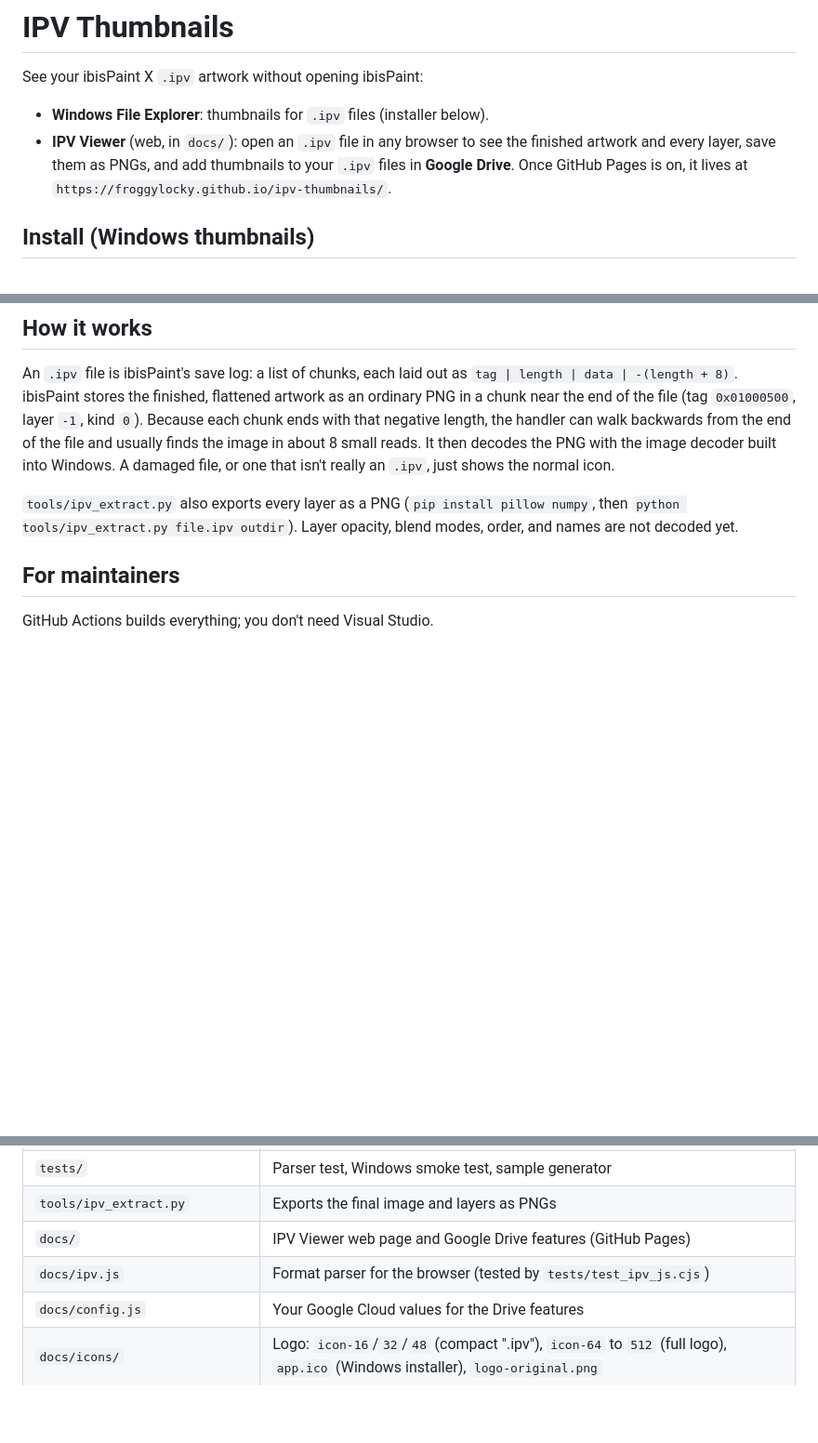
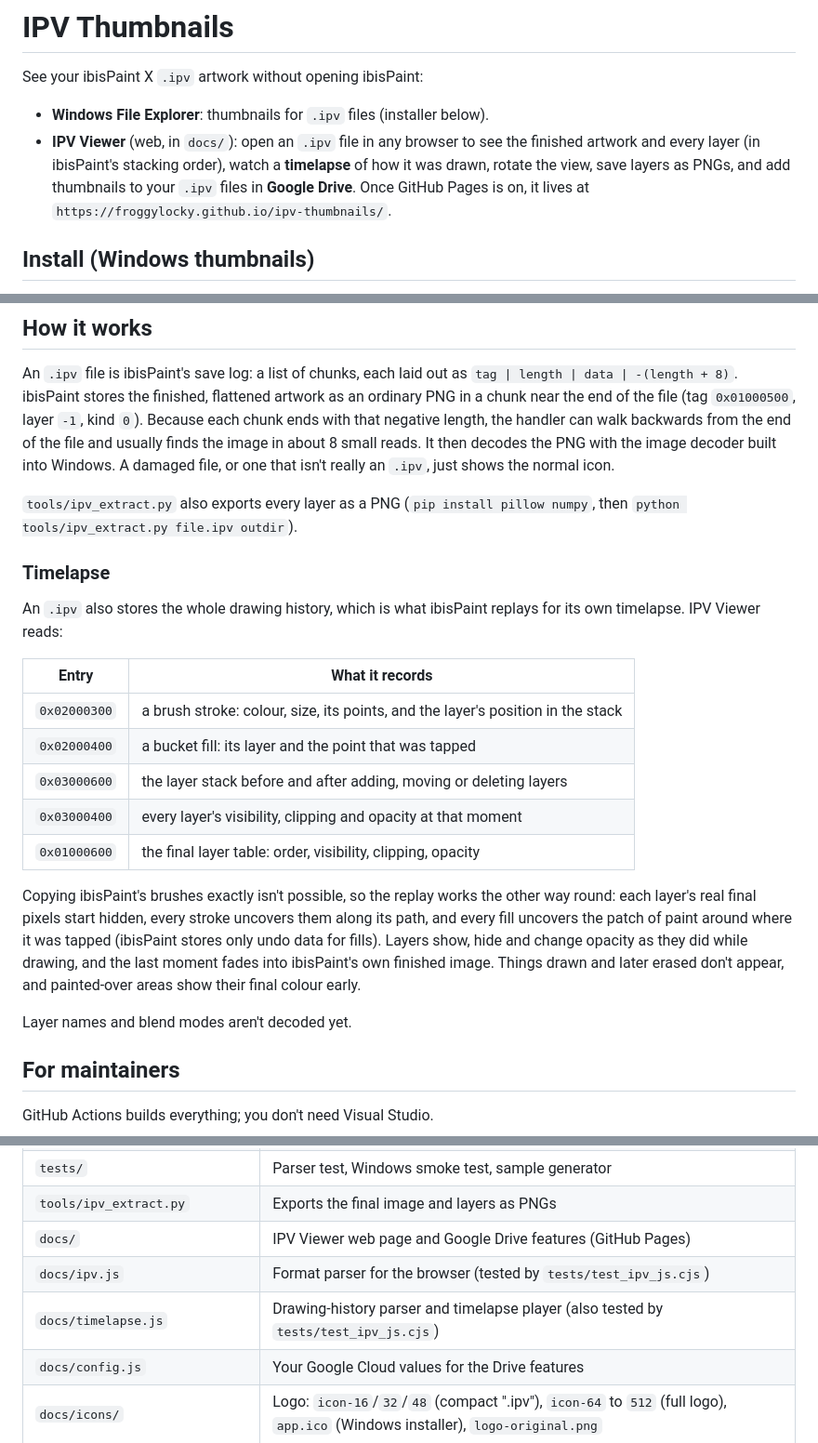
Before and after one commit to froggylocky/ipv-thumbnails, a Markdown page: README.md, 3 parts joined by grey strips. Shown at 93% size. Rendered like a GitHub page; blank space fills up the shorter version.

```diff
--- a/README.md
+++ b/README.md
@@ -4,8 +4,9 @@ See your ibisPaint X `.ipv` artwork without opening ibisPaint:
 
 - **Windows File Explorer**: thumbnails for `.ipv` files (installer below).
 - **IPV Viewer** (web, in `docs/`): open an `.ipv` file in any browser to see
-  the finished artwork and every layer, save them as PNGs, and add thumbnails
-  to your `.ipv` files in **Google Drive**. Once GitHub Pages is on, it lives at
+  the finished artwork and every layer (in ibisPaint's stacking order), watch a
+  **timelapse** of how it was drawn, rotate the view, save layers as PNGs, and
+  add thumbnails to your `.ipv` files in **Google Drive**. Once GitHub Pages is on, it lives at
   `https://froggylocky.github.io/ipv-thumbnails/`.
 
 ## Install (Windows thumbnails)
@@ -124,7 +125,28 @@ an `.ipv`, just shows the normal icon.
 
 `tools/ipv_extract.py` also exports every layer as a PNG
 (`pip install pillow numpy`, then `python tools/ipv_extract.py file.ipv outdir`).
-Layer opacity, blend modes, order, and names are not decoded yet.
+### Timelapse
+
+An `.ipv` also stores the whole drawing history, which is what ibisPaint
+replays for its own timelapse. IPV Viewer reads:
+
+| Entry | What it records |
+| --- | --- |
+| `0x02000300` | a brush stroke: colour, size, its points, and the layer's position in the stack |
+| `0x02000400` | a bucket fill: its layer and the point that was tapped |
+| `0x03000600` | the layer stack before and after adding, moving or deleting layers |
+| `0x03000400` | every layer's visibility, clipping and opacity at that moment |
+| `0x01000600` | the final layer table: order, visibility, clipping, opacity |
+
+Copying ibisPaint's brushes exactly isn't possible, so the replay works the
+other way round: each layer's real final pixels start hidden, every stroke
+uncovers them along its path, and every fill uncovers the patch of paint
+around where it was tapped (ibisPaint stores only undo data for fills). Layers
+show, hide and change opacity as they did while drawing, and the last moment
+fades into ibisPaint's own finished image. Things drawn and later erased don't
+appear, and painted-over areas show their final colour early.
+
+Layer names and blend modes aren't decoded yet.
 
 ## For maintainers
 
@@ -247,6 +269,7 @@ add them to `tests/samples/` (any `.ipv` there must parse successfully).
 | `tools/ipv_extract.py` | Exports the final image and layers as PNGs |
 | `docs/` | IPV Viewer web page and Google Drive features (GitHub Pages) |
 | `docs/ipv.js` | Format parser for the browser (tested by `tests/test_ipv_js.cjs`) |
+| `docs/timelapse.js` | Drawing-history parser and timelapse player (also tested by `tests/test_ipv_js.cjs`) |
 | `docs/config.js` | Your Google Cloud values for the Drive features |
 | `docs/icons/` | Logo: `icon-16`/`32`/`48` (compact ".ipv"), `icon-64` to `512` (full logo), `app.ico` (Windows installer), `logo-original.png` |
 | `drive-addon/` | Google Drive add-on (Apps Script); `ipv.gs` is a copy of `docs/ipv.js` |
```
